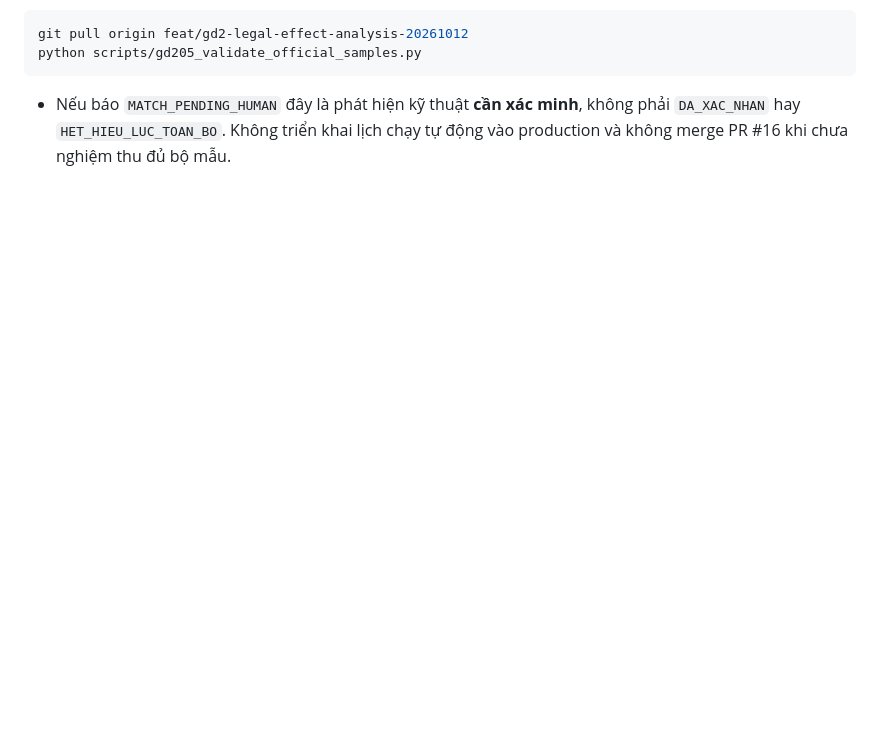
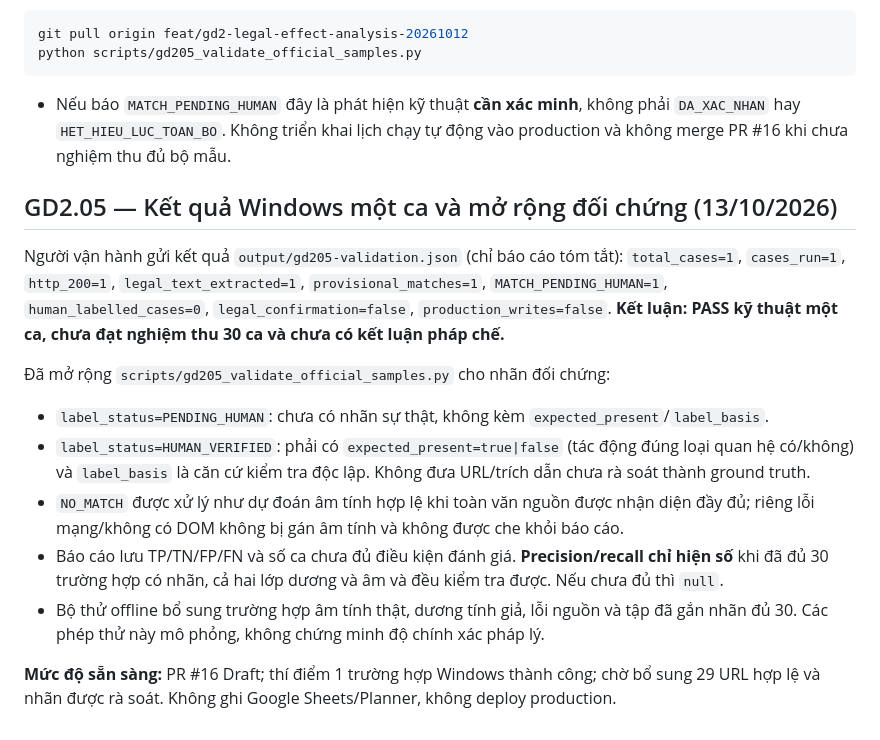
Before and after one commit to chatgptsdhas/luatvietnam_vbqppl_web, a Markdown page: docs/GD2_LEGAL_EFFECT_IMPLEMENTATION.md, the part around the change. GitHub-like rendering; blank space fills up the shorter version.

Commit message:
docs(gd2.05): record successful 1-case Windows read-only pilot and positive-negative validation criteria

````diff
--- a/docs/GD2_LEGAL_EFFECT_IMPLEMENTATION.md
+++ b/docs/GD2_LEGAL_EFFECT_IMPLEMENTATION.md
@@ -189,3 +189,16 @@ python scripts/gd205_validate_official_samples.py
 ```
 
 - Nếu báo `MATCH_PENDING_HUMAN` đây là phát hiện kỹ thuật **cần xác minh**, không phải `DA_XAC_NHAN` hay `HET_HIEU_LUC_TOAN_BO`. Không triển khai lịch chạy tự động vào production và không merge PR #16 khi chưa nghiệm thu đủ bộ mẫu.
+
+## GD2.05 — Kết quả Windows một ca và mở rộng đối chứng (13/10/2026)
+
+Người vận hành gửi kết quả `output/gd205-validation.json` (chỉ báo cáo tóm tắt): `total_cases=1`, `cases_run=1`, `http_200=1`, `legal_text_extracted=1`, `provisional_matches=1`, `MATCH_PENDING_HUMAN=1`, `human_labelled_cases=0`, `legal_confirmation=false`, `production_writes=false`. **Kết luận: PASS kỹ thuật một ca, chưa đạt nghiệm thu 30 ca và chưa có kết luận pháp chế.**
+
+Đã mở rộng `scripts/gd205_validate_official_samples.py` cho nhãn đối chứng:
+- `label_status=PENDING_HUMAN`: chưa có nhãn sự thật, không kèm `expected_present`/`label_basis`.
+- `label_status=HUMAN_VERIFIED`: phải có `expected_present=true|false` (tác động đúng loại quan hệ có/không) và `label_basis` là căn cứ kiểm tra độc lập. Không đưa URL/trích dẫn chưa rà soát thành ground truth.
+- `NO_MATCH` được xử lý như dự đoán âm tính hợp lệ khi toàn văn nguồn được nhận diện đầy đủ; riêng lỗi mạng/không có DOM không bị gán âm tính và không được che khỏi báo cáo.
+- Báo cáo lưu TP/TN/FP/FN và số ca chưa đủ điều kiện đánh giá. **Precision/recall chỉ hiện số** khi đã đủ 30 trường hợp có nhãn, cả hai lớp dương và âm và đều kiểm tra được. Nếu chưa đủ thì `null`.
+- Bộ thử offline bổ sung trường hợp âm tính thật, dương tính giả, lỗi nguồn và tập đã gắn nhãn đủ 30. Các phép thử này mô phỏng, không chứng minh độ chính xác pháp lý.
+
+**Mức độ sẵn sàng:** PR #16 Draft; thí điểm 1 trường hợp Windows thành công; chờ bổ sung 29 URL hợp lệ và nhãn được rà soát. Không ghi Google Sheets/Planner, không deploy production.
````
